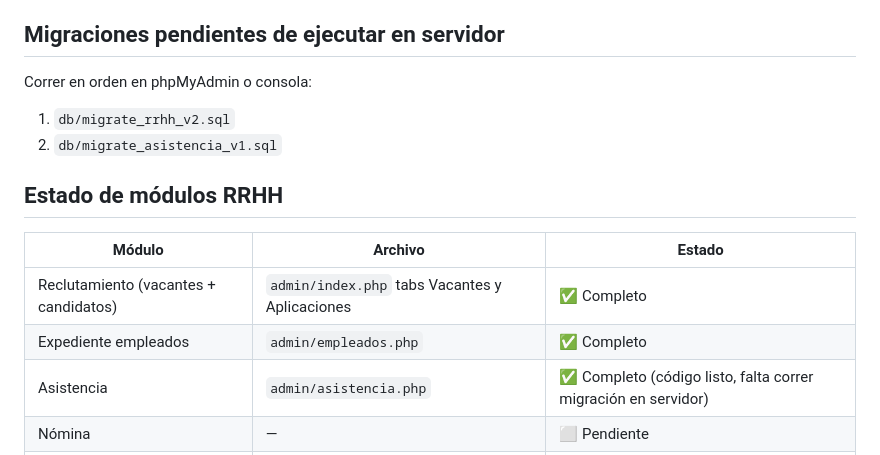
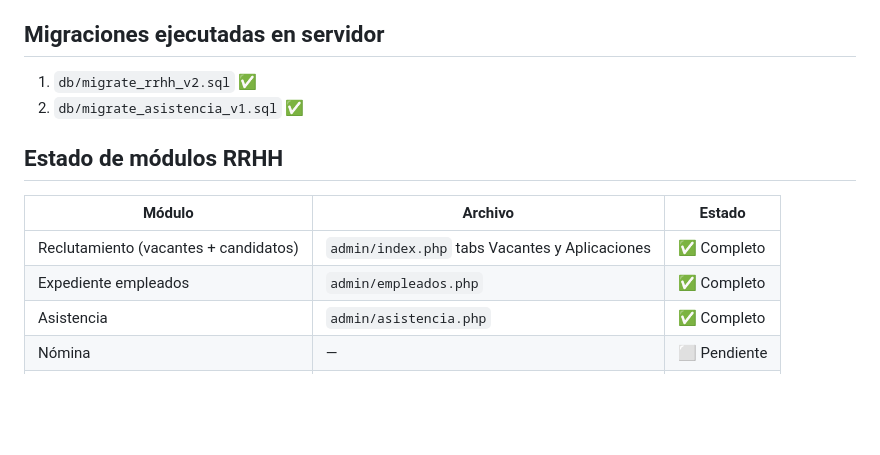
Before and after one commit to EnriqueKalid/SharClean, a Markdown page: CLAUDE.md, the part around the change. GitHub-like rendering; blank space fills up the shorter version.

Commit message:
Actualizado MD

```diff
--- a/CLAUDE.md
+++ b/CLAUDE.md
@@ -56,11 +56,10 @@ Nombre en servidor: `sharclea_dbapp` (ojo: diferente al `.env` local que dice `s
 - `asistencia` — registro diario con UNIQUE(empleado_id, fecha)
 - `incidencias` — faltas, permisos, vacaciones con flujo de aprobación
 
-## Migraciones pendientes de ejecutar en servidor
+## Migraciones ejecutadas en servidor
 
-Correr en orden en phpMyAdmin o consola:
-1. `db/migrate_rrhh_v2.sql`
-2. `db/migrate_asistencia_v1.sql`
+1. `db/migrate_rrhh_v2.sql` ✅
+2. `db/migrate_asistencia_v1.sql` ✅
 
 ## Estado de módulos RRHH
 
@@ -68,7 +67,7 @@ Correr en orden en phpMyAdmin o consola:
 |---|---|---|
 | Reclutamiento (vacantes + candidatos) | `admin/index.php` tabs Vacantes y Aplicaciones | ✅ Completo |
 | Expediente empleados | `admin/empleados.php` | ✅ Completo |
-| Asistencia | `admin/asistencia.php` | ✅ Completo (código listo, falta correr migración en servidor) |
+| Asistencia | `admin/asistencia.php` | ✅ Completo |
 | Nómina | — | ⬜ Pendiente |
 | Finiquitos y Liquidaciones (LFT) | — | ⬜ Pendiente |
 | Vacaciones y Permisos | — | ⬜ Pendiente |
```
